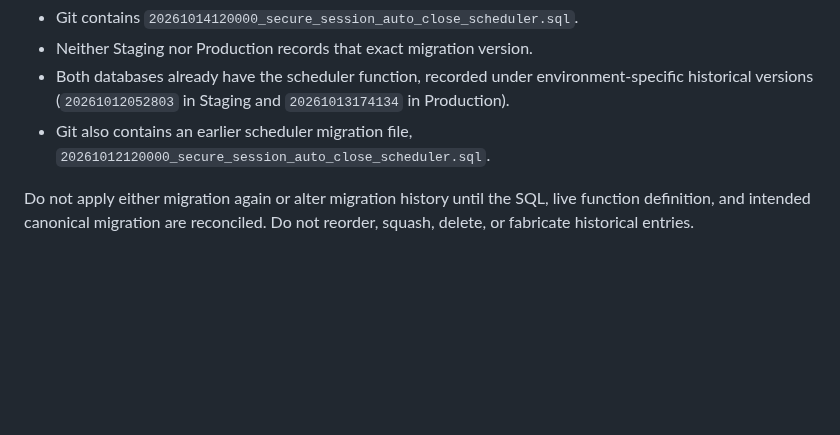
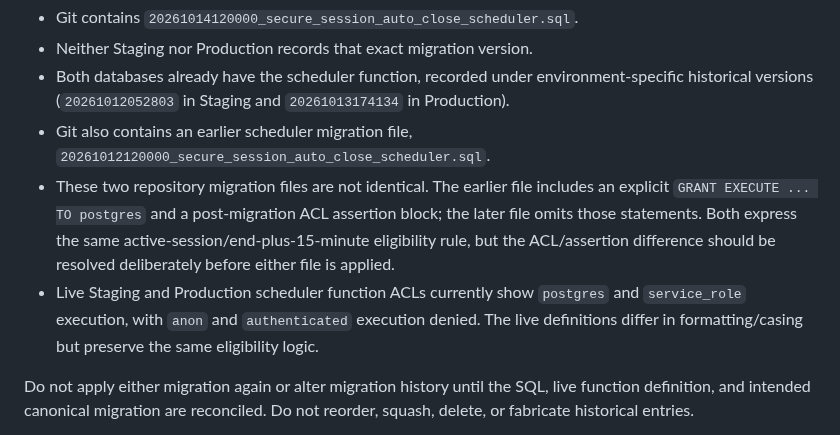
Before and after one commit to enrollment-dot/phoenix-attendance-qr, a Markdown page: docs/verification-status-2026-10-14-followup.md, the part around the change. Drawn GitHub-style; blank space fills up the shorter version.

Commit message:
docs: note scheduler migration ACL assertion difference

```diff
--- a/docs/verification-status-2026-10-14-followup.md
+++ b/docs/verification-status-2026-10-14-followup.md
@@ -53,6 +53,8 @@ A noteworthy item requires investigation before any future database action:
 - Neither Staging nor Production records that exact migration version.
 - Both databases already have the scheduler function, recorded under environment-specific historical versions (`20261012052803` in Staging and `20261013174134` in Production).
 - Git also contains an earlier scheduler migration file, `20261012120000_secure_session_auto_close_scheduler.sql`.
+- These two repository migration files are not identical. The earlier file includes an explicit `GRANT EXECUTE ... TO postgres` and a post-migration ACL assertion block; the later file omits those statements. Both express the same active-session/end-plus-15-minute eligibility rule, but the ACL/assertion difference should be resolved deliberately before either file is applied.
+- Live Staging and Production scheduler function ACLs currently show `postgres` and `service_role` execution, with `anon` and `authenticated` execution denied. The live definitions differ in formatting/casing but preserve the same eligibility logic.
 
 Do not apply either migration again or alter migration history until the SQL, live function definition, and intended canonical migration are reconciled. Do not reorder, squash, delete, or fabricate historical entries.
 
```
